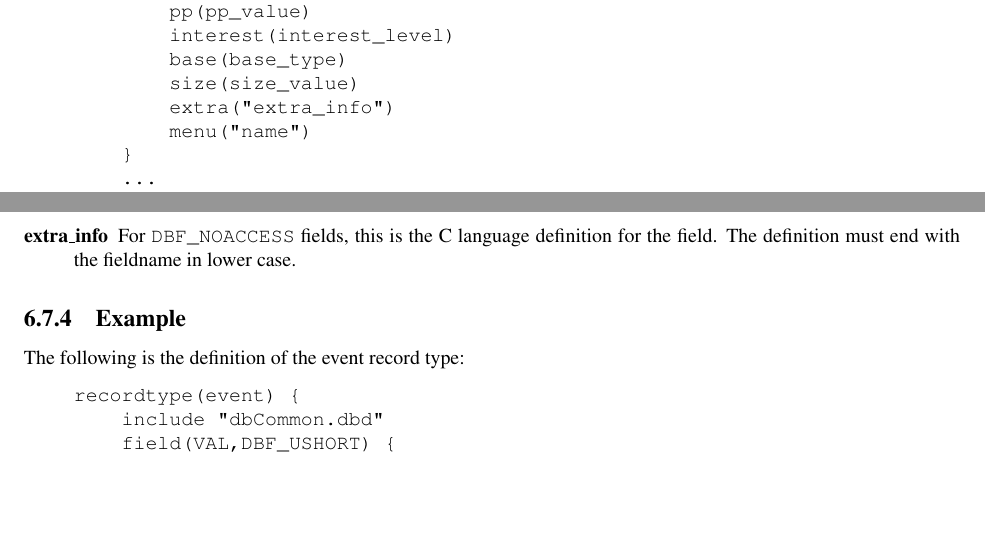
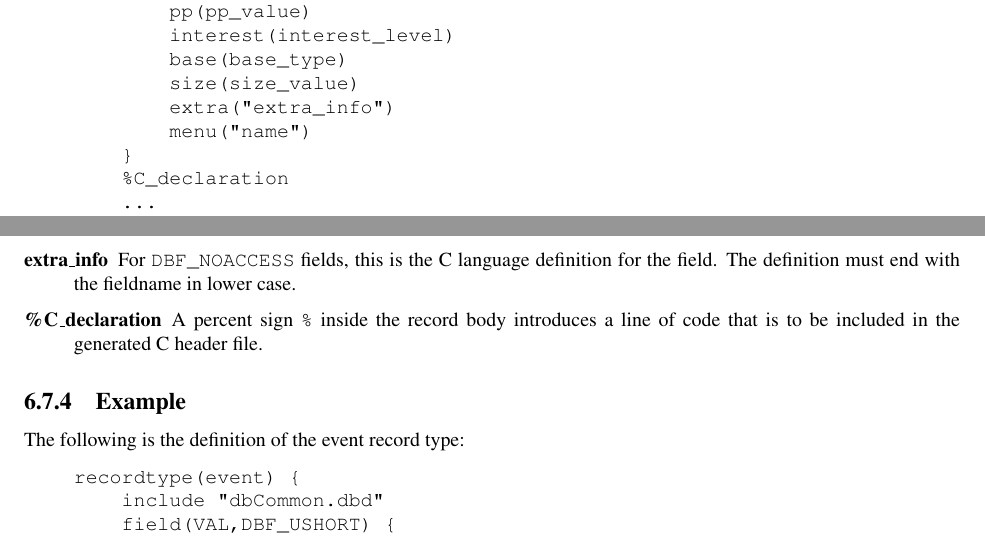
Before and after one commit to josujugo/appdev, a LaTeX thesis (AppDevGuide.tex, which reads tex/databaseDefinition.tex): two parts of pages 93 and 96 of 318, joined at a grey line, cut so that both start at the same text, the shorter picture padded with empty space. Compiled offline with pdfLaTeX.

Commit message:
databaseDefinition: Document the C declaration syntax.

```diff
--- a/tex/databaseDefinition.tex
+++ b/tex/databaseDefinition.tex
@@ -538,6 +540,8 @@ The legal values are:
 \index{extra\_info -- field definition}
 \item [extra\_info] For \verb|DBF_NOACCESS| fields, this is the C language definition for the field.
 The definition must end with the fieldname in lower case.
+
+\item [\%C\_declaration] A percent sign \verb|%| inside the record body introduces a line of code that is to be included in the generated C header file.
 \end{description}
 
 \subsection{Example}
```
Also changed, not shown: tex/databaseDefinition.tex (14 more changed lines).
